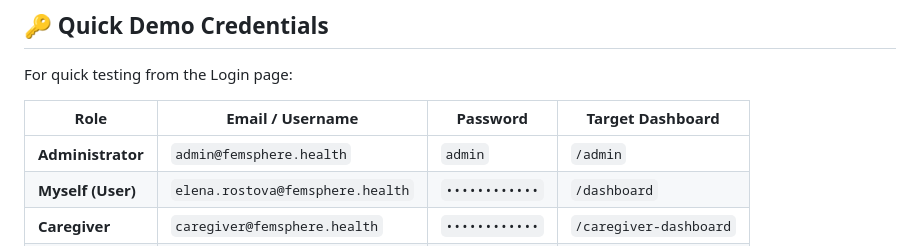
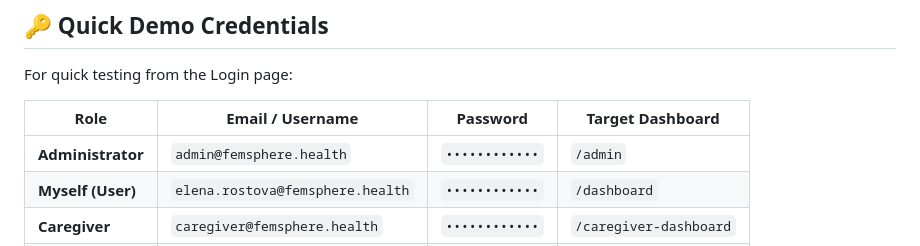
Before and after one commit to keerthuammu/FemSphere, a Markdown page: README.md, the part around the change. Drawn GitHub-style.

Commit message:
Mask Administrator password in README
Updated password visibility for Administrator role in README.

```diff
--- a/README.md
+++ b/README.md
@@ -139,7 +139,7 @@ For quick testing from the Login page:
 
 | Role | Email / Username | Password | Target Dashboard |
 |---|---|---|---|
-| **Administrator** | `admin@femsphere.health` | `admin` | `/admin` |
+| **Administrator** | `admin@femsphere.health` | `••••••••••••` | `/admin` |
 | **Myself (User)** | `elena.rostova@femsphere.health` | `••••••••••••` | `/dashboard` |
 | **Caregiver** | `caregiver@femsphere.health` | `••••••••••••` | `/caregiver-dashboard` |
 | **Doctor** | `dr.jenkins@femsphere.health` | `••••••••••••` | `/doctor-dashboard` |
```
